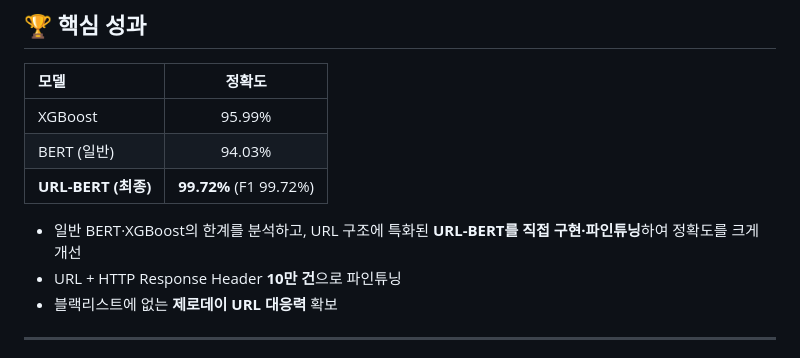
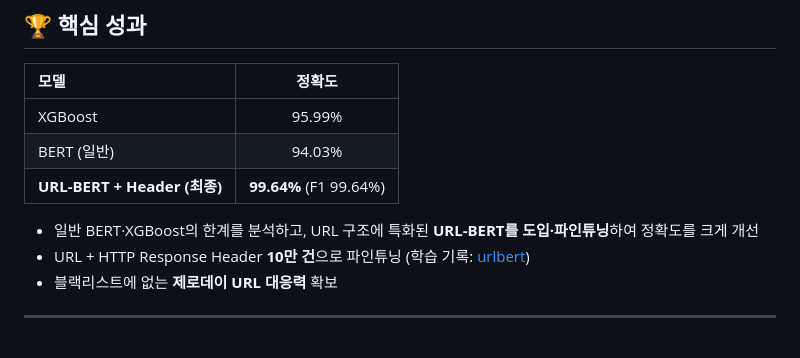
Before and after one commit to dlwl224/final_sqanar, a Markdown page: README.md, the part around the change. GitHub-like rendering.

Commit message:
Use verified final model accuracy (99.64%)
Co-Authored-By: Claude Opus 5.5 <noreply@anthropic.com>
Claude-Session: https://claude.ai/code/session_014KmDPFD45HTE7fZHQ65mRx

```diff
--- a/README.md
+++ b/README.md
@@ -47,10 +47,10 @@
 | :--- | :-: |
 | XGBoost | 95.99% |
 | BERT (일반) | 94.03% |
-| **URL-BERT (최종)** | **99.72%** (F1 99.72%) |
+| **URL-BERT + Header (최종)** | **99.64%** (F1 99.64%) |
 
-- 일반 BERT·XGBoost의 한계를 분석하고, URL 구조에 특화된 **URL-BERT를 직접 구현·파인튜닝**하여 정확도를 크게 개선
-- URL + HTTP Response Header **10만 건**으로 파인튜닝
+- 일반 BERT·XGBoost의 한계를 분석하고, URL 구조에 특화된 **URL-BERT를 도입·파인튜닝**하여 정확도를 크게 개선
+- URL + HTTP Response Header **10만 건**으로 파인튜닝 (학습 기록: [urlbert](https://github.com/dlwl224/urlbert))
 - 블랙리스트에 없는 **제로데이 URL 대응력** 확보
 
 ---
```
